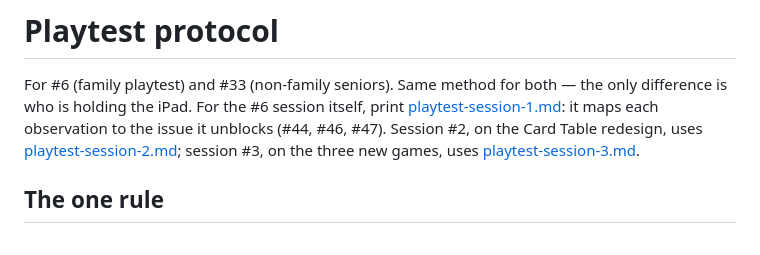
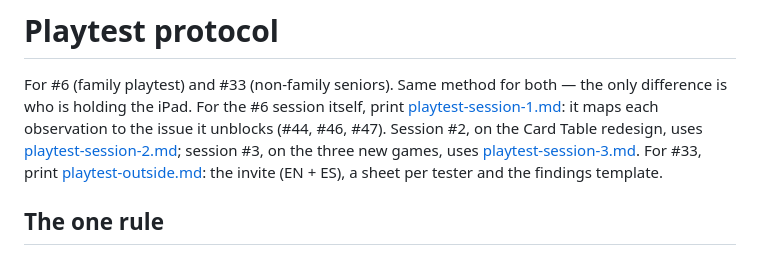
Before and after one commit to igmarin/MenteViva, a Markdown page: docs/playtest.md, the part around the change. GitHub-like rendering.

```diff
--- a/docs/playtest.md
+++ b/docs/playtest.md
@@ -5,7 +5,9 @@ the only difference is who is holding the iPad. For the #6 session itself,
 print [playtest-session-1.md](playtest-session-1.md): it maps each observation
 to the issue it unblocks (#44, #46, #47). Session #2, on the Card Table redesign,
 uses [playtest-session-2.md](playtest-session-2.md); session #3, on the three new games,
-uses [playtest-session-3.md](playtest-session-3.md).
+uses [playtest-session-3.md](playtest-session-3.md). For #33, print
+[playtest-outside.md](playtest-outside.md): the invite (EN + ES), a sheet per tester
+and the findings template.
 
 ## The one rule
 
```
Also changed, not shown: docs/README.md (+1 -0 lines), docs/playtest-outside.md (added, +116 -0 lines).
